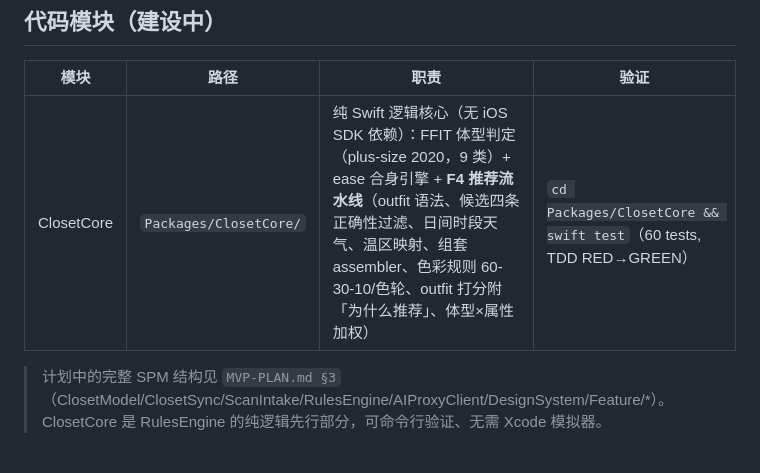
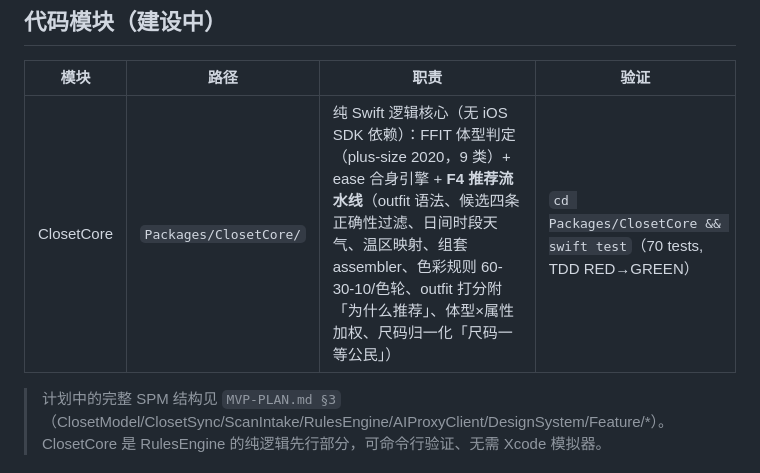
Before and after one commit to huhuhulululu/Loomies, a Markdown page: docs/ARCHITECTURE.md, the part around the change. Drawn GitHub-style.

Commit message:
docs: ARCHITECTURE 同步 ClosetCore 70 tests + 尺码归一化

```diff
--- a/docs/ARCHITECTURE.md
+++ b/docs/ARCHITECTURE.md
@@ -11,7 +11,7 @@
 
 | 模块 | 路径 | 职责 | 验证 |
 |------|------|------|------|
-| ClosetCore | `Packages/ClosetCore/` | 纯 Swift 逻辑核心（无 iOS SDK 依赖）：FFIT 体型判定（plus-size 2020，9 类）+ ease 合身引擎 + **F4 推荐流水线**（outfit 语法、候选四条正确性过滤、日间时段天气、温区映射、组套 assembler、色彩规则 60-30-10/色轮、outfit 打分附「为什么推荐」、体型×属性加权） | `cd Packages/ClosetCore && swift test`（60 tests, TDD RED→GREEN） |
+| ClosetCore | `Packages/ClosetCore/` | 纯 Swift 逻辑核心（无 iOS SDK 依赖）：FFIT 体型判定（plus-size 2020，9 类）+ ease 合身引擎 + **F4 推荐流水线**（outfit 语法、候选四条正确性过滤、日间时段天气、温区映射、组套 assembler、色彩规则 60-30-10/色轮、outfit 打分附「为什么推荐」、体型×属性加权、尺码归一化「尺码一等公民」） | `cd Packages/ClosetCore && swift test`（70 tests, TDD RED→GREEN） |
 
 > 计划中的完整 SPM 结构见 `MVP-PLAN.md §3`（ClosetModel/ClosetSync/ScanIntake/RulesEngine/AIProxyClient/DesignSystem/Feature/*）。ClosetCore 是 RulesEngine 的纯逻辑先行部分，可命令行验证、无需 Xcode 模拟器。
 
```
